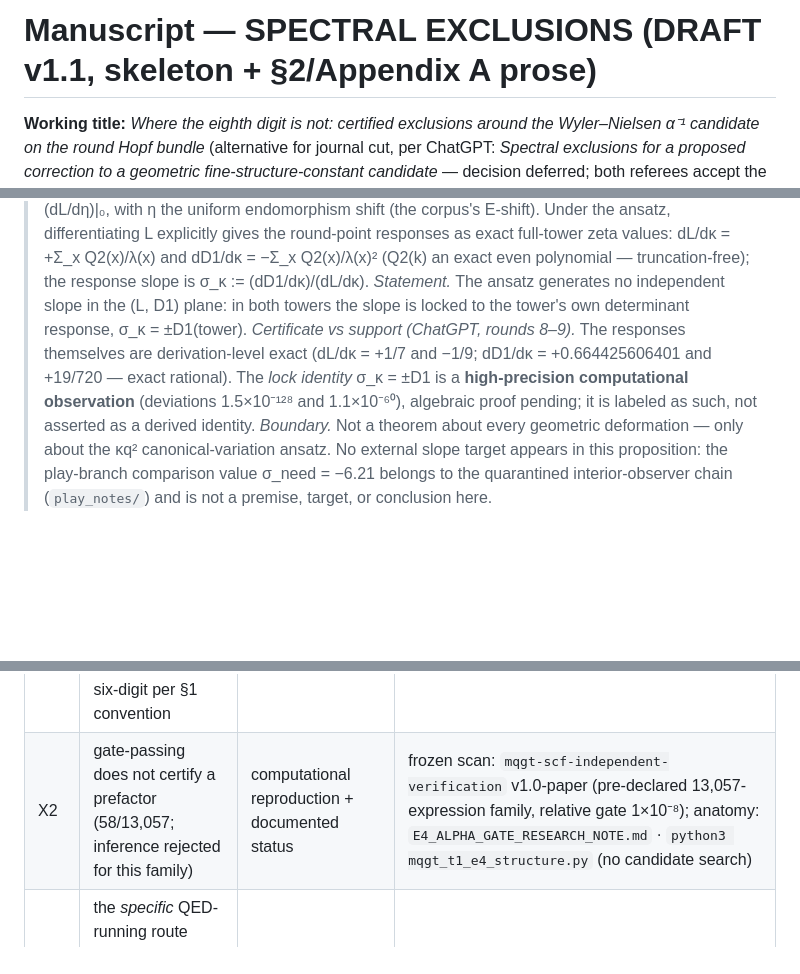
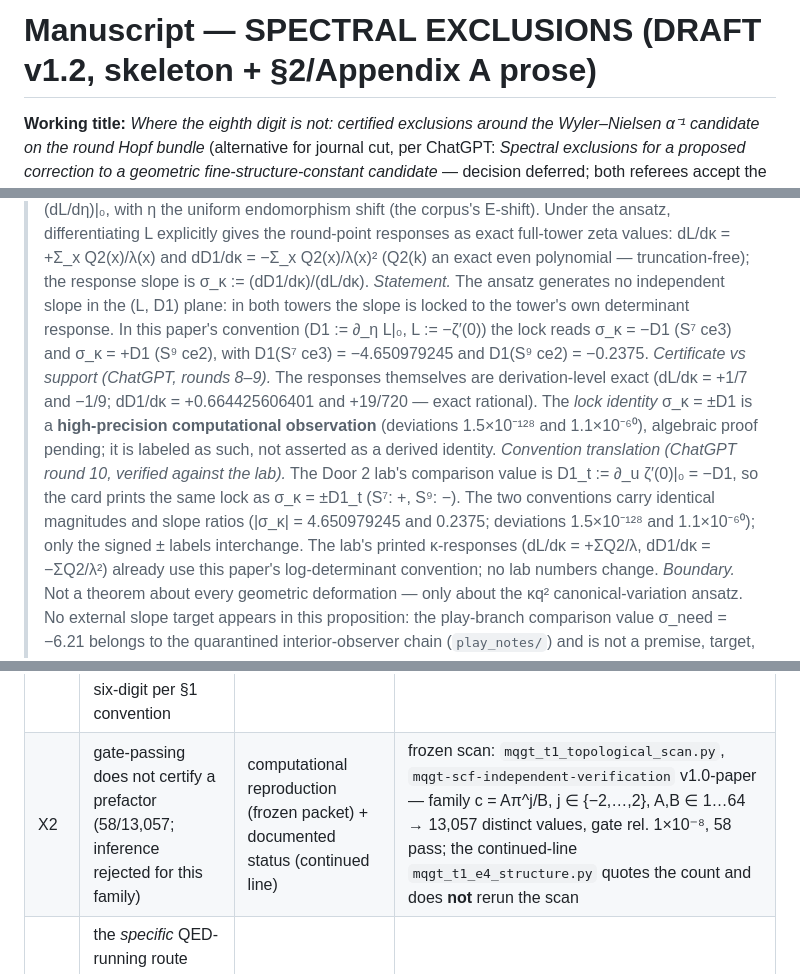
Before and after one commit to Cbaird26/mqgt-scf-continued, a Markdown page: manuscript/spectral_exclusions/SPECTRAL_EXCLUSIONS_MANUSCRIPT_DRAFT_v1.md, 3 parts joined by grey strips. Drawn GitHub-style; blank space fills up the shorter version.

```diff
--- a/manuscript/spectral_exclusions/SPECTRAL_EXCLUSIONS_MANUSCRIPT_DRAFT_v1.md
+++ b/manuscript/spectral_exclusions/SPECTRAL_EXCLUSIONS_MANUSCRIPT_DRAFT_v1.md
@@ -1,4 +1,4 @@
-# Manuscript — SPECTRAL EXCLUSIONS (DRAFT v1.1, skeleton + §2/Appendix A prose)
+# Manuscript — SPECTRAL EXCLUSIONS (DRAFT v1.2, skeleton + §2/Appendix A prose)
 
 **Working title:** *Where the eighth digit is not: certified exclusions
 around the Wyler–Nielsen α⁻¹ candidate on the round Hopf bundle*
@@ -173,13 +205,23 @@ scan, regardless of how far inside the gate it falls.
 > slope is σ_κ := (dD1/dκ)/(dL/dκ).
 > *Statement.* The ansatz generates no independent slope in the
 > (L, D1) plane: in both towers the slope is locked to the tower's own
-> determinant response, σ_κ = ±D1(tower).
+> determinant response. In this paper's convention (D1 := ∂_η L|₀,
+> L := −ζ′(0)) the lock reads σ_κ = −D1 (S⁷ ce3) and σ_κ = +D1
+> (S⁹ ce2), with D1(S⁷ ce3) = −4.650979245 and D1(S⁹ ce2) = −0.2375.
 > *Certificate vs support (ChatGPT, rounds 8–9).* The responses
 > themselves are derivation-level exact (dL/dκ = +1/7 and −1/9;
 > dD1/dκ = +0.664425606401 and +19/720 — exact rational). The *lock
 > identity* σ_κ = ±D1 is a **high-precision computational observation**
 > (deviations 1.5×10⁻¹²⁸ and 1.1×10⁻⁶⁰), algebraic proof pending; it is
 > labeled as such, not asserted as a derived identity.
+> *Convention translation (ChatGPT round 10, verified against the lab).*
+> The Door 2 lab's comparison value is D1_t := ∂_u ζ′(0)|₀ = −D1, so
+> the card prints the same lock as σ_κ = ±D1_t (S⁷: +, S⁹: −). The two
+> conventions carry identical magnitudes and slope ratios
+> (|σ_κ| = 4.650979245 and 0.2375; deviations 1.5×10⁻¹²⁸ and
+> 1.1×10⁻⁶⁰); only the signed ± labels interchange. The lab's printed
+> κ-responses (dL/dκ = +ΣQ2/λ, dD1/dκ = −ΣQ2/λ²) already use this
+> paper's log-determinant convention; no lab numbers change.
 > *Boundary.* Not a theorem about every geometric deformation — only
 > about the κq² canonical-variation ansatz. No external slope target
 > appears in this proposition: the play-branch comparison value
@@ -230,7 +272,7 @@ statement (§5), not a claim.
 | # | claim | type | evidence (path · command) |
 |---|---|---|---|
 | X1 | candidate α⁻¹ = 137.03608245; residual 6.0765×10⁻⁷ vs CODATA 2022; six-digit per §1 convention | documented status | `artifacts/T1_E4_DEPOSIT_NOTE_2026-09-18.md` · — |
-| X2 | gate-passing does not certify a prefactor (58/13,057; inference rejected for this family) | computational reproduction + documented status | frozen scan: `mqgt-scf-independent-verification` v1.0-paper (pre-declared 13,057-expression family, relative gate 1×10⁻⁸); anatomy: `E4_ALPHA_GATE_RESEARCH_NOTE.md` · `python3 mqgt_t1_e4_structure.py` (no candidate search) |
+| X2 | gate-passing does not certify a prefactor (58/13,057; inference rejected for this family) | computational reproduction (frozen packet) + documented status (continued line) | frozen scan: `mqgt_t1_topological_scan.py`, `mqgt-scf-independent-verification` v1.0-paper — family c = Aπ^j/B, j ∈ {−2,…,2}, A,B ∈ 1…64 → 13,057 distinct values, gate rel. 1×10⁻⁸, 58 pass; the continued-line `mqgt_t1_e4_structure.py` quotes the count and does **not** rerun the scan |
 | X3a | the *specific* QED-running route (bare-α running, electron threshold) is excluded: needs q/m_e = 1.00039, no such threshold | documented exclusion (with assumptions) | `E4_FINAL_STATUS.md` · `python3 mqgt_t1_e4_derivation.py` |
 | X3b | QED-running closure not advanced without a specified dial-free scale | methodological refusal (documented status) | `E4_FINAL_STATUS.md`; deposit note · — |
 | X4 | charge-resolved towers cannot generate c₃ (Prop. 1; scope boundary in §3) | analytic proof + computational certification | `exclusions/DOOR1_TWISTED_TOWERS_CLOSED.md` · `python3 play_notes/play_twisted_towers_lab.py` |
```
Also changed, not shown: other parts of manuscript/spectral_exclusions/SPECTRAL_EXCLUSIONS_MANUSCRIPT_DRAFT_v1.md (+52 -20 lines), LEDGER.md (+4 -1 lines).
